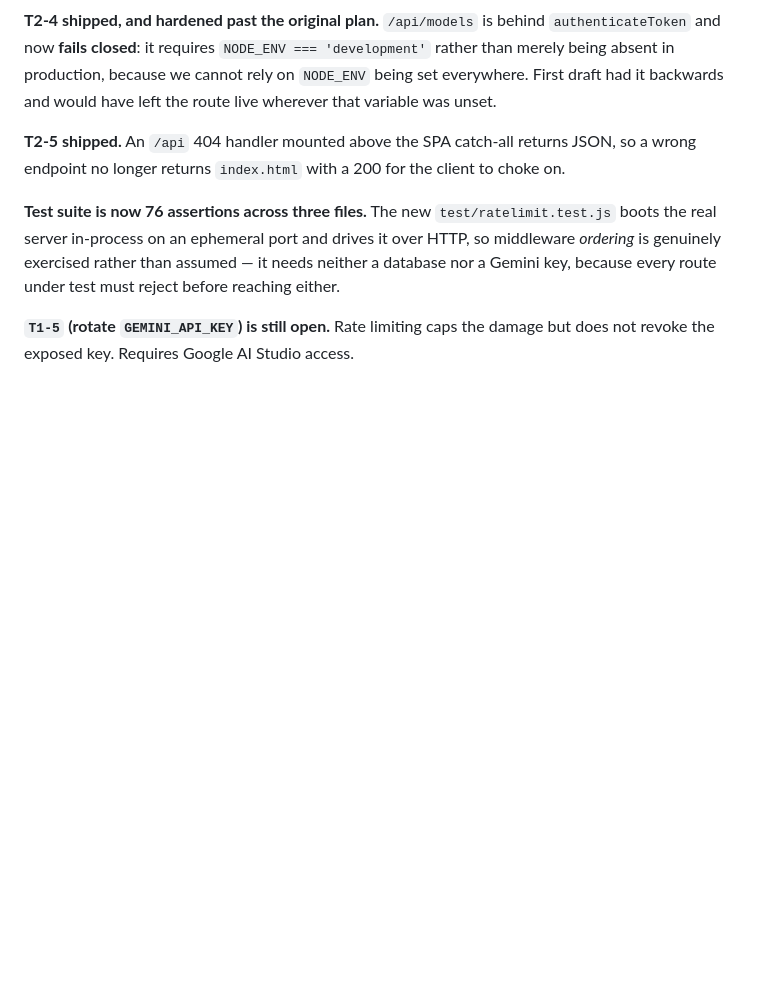
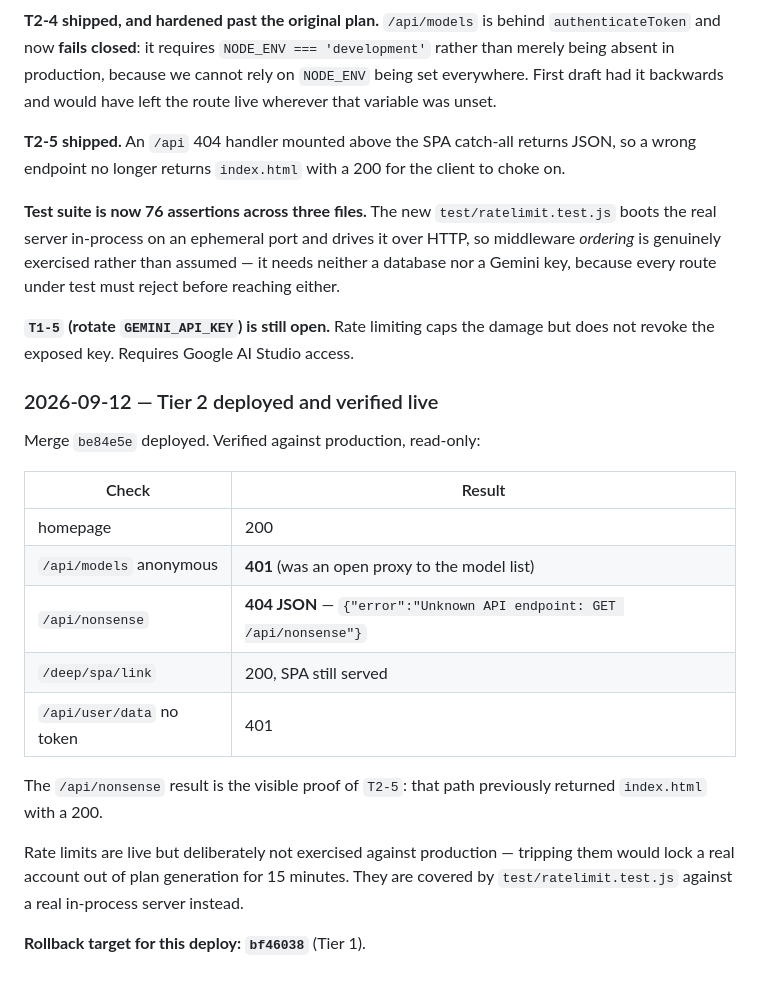
Before and after one commit to gowenid-rgb/Progressive-Strength, a Markdown page: DEV_JOURNAL.md, the part around the change. GitHub-like rendering; blank space fills up the shorter version.

Commit message:
docs: record Tier 2 deploy verification
Co-Authored-By: Claude Opus 5 <noreply@anthropic.com>

```diff
--- a/DEV_JOURNAL.md
+++ b/DEV_JOURNAL.md
@@ -539,3 +539,24 @@ every route under test must reject before reaching either.
 
 **`T1-5` (rotate `GEMINI_API_KEY`) is still open.** Rate limiting caps the damage but does not
 revoke the exposed key. Requires Google AI Studio access.
+
+### 2026-09-12 — Tier 2 deployed and verified live
+
+Merge `be84e5e` deployed. Verified against production, read-only:
+
+| Check | Result |
+|---|---|
+| homepage | 200 |
+| `/api/models` anonymous | **401** (was an open proxy to the model list) |
+| `/api/nonsense` | **404 JSON** — `{"error":"Unknown API endpoint: GET /api/nonsense"}` |
+| `/deep/spa/link` | 200, SPA still served |
+| `/api/user/data` no token | 401 |
+
+The `/api/nonsense` result is the visible proof of `T2-5`: that path previously returned
+`index.html` with a 200.
+
+Rate limits are live but deliberately not exercised against production — tripping them would
+lock a real account out of plan generation for 15 minutes. They are covered by
+`test/ratelimit.test.js` against a real in-process server instead.
+
+**Rollback target for this deploy: `bf46038`** (Tier 1).
```
